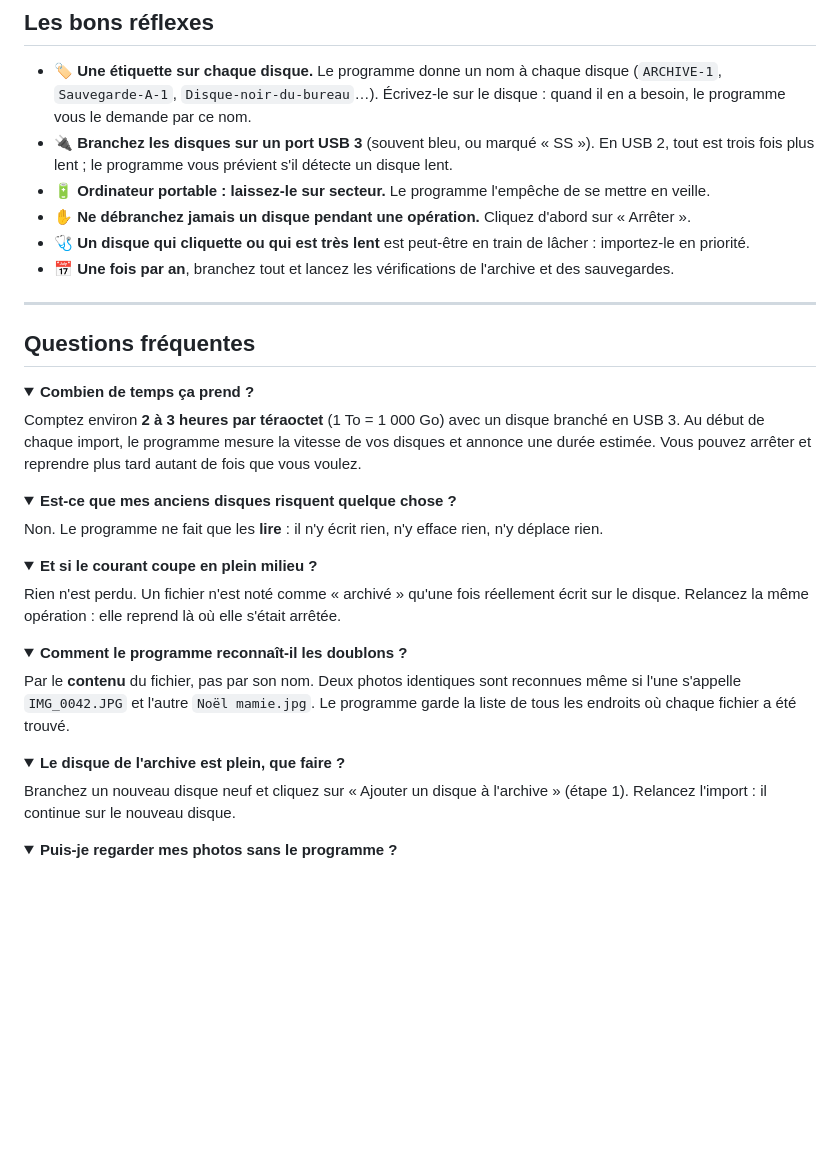
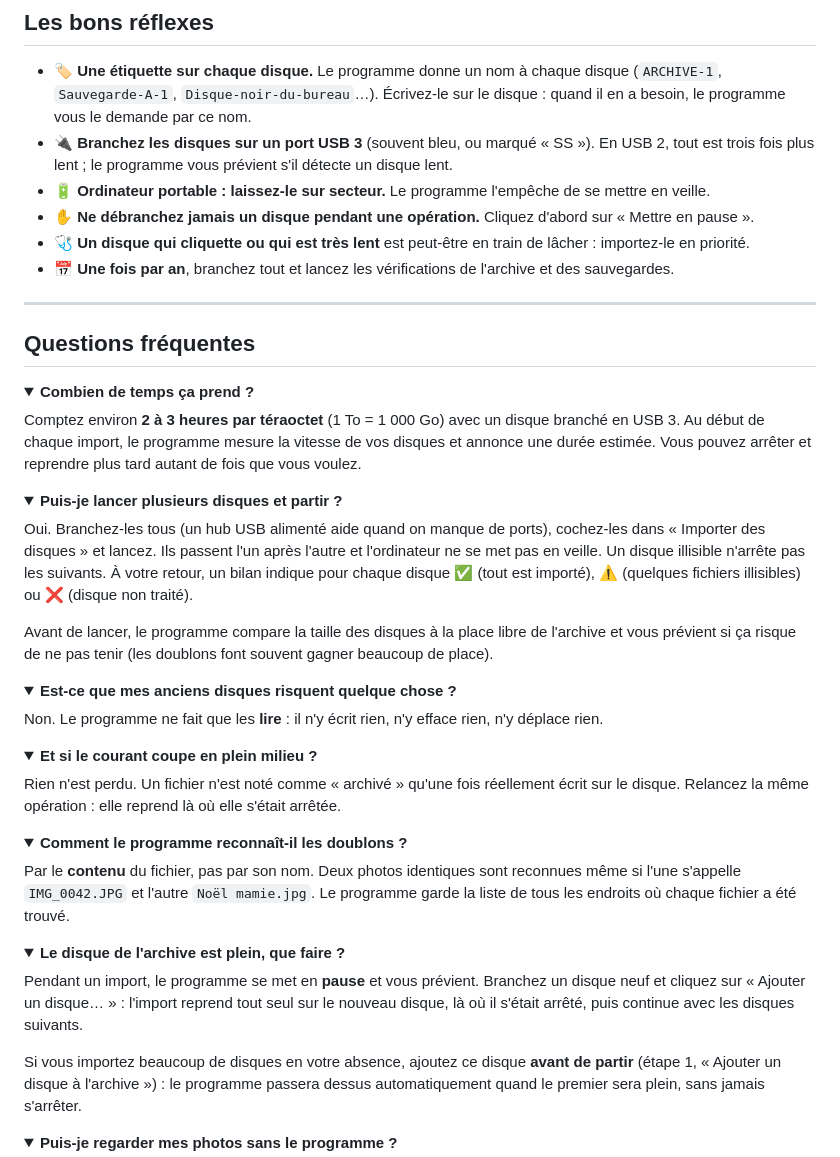
Before and after one commit to ElMastho/ArchiveFamiliale, a Markdown page: README.md, the part around the change printed below. Drawn GitHub-style; folded sections open; blank space fills up the shorter version.

```diff
--- a/README.md
+++ b/README.md
@@ -94,7 +104,7 @@ restant. Vous pouvez cliquer sur **Arrêter** à tout moment : rien n'est perdu.
 - 🔌 **Branchez les disques sur un port USB 3** (souvent bleu, ou marqué « SS »). En USB 2, tout est
   trois fois plus lent ; le programme vous prévient s'il détecte un disque lent.
 - 🔋 **Ordinateur portable : laissez-le sur secteur.** Le programme l'empêche de se mettre en veille.
-- ✋ **Ne débranchez jamais un disque pendant une opération.** Cliquez d'abord sur « Arrêter ».
+- ✋ **Ne débranchez jamais un disque pendant une opération.** Cliquez d'abord sur « Mettre en pause ».
 - 🩺 **Un disque qui cliquette ou qui est très lent** est peut-être en train de lâcher : importez-le
   en priorité.
 - 📅 **Une fois par an**, branchez tout et lancez les vérifications de l'archive et des sauvegardes.
@@ -109,6 +119,18 @@ restant. Vous pouvez cliquer sur **Arrêter** à tout moment : rien n'est perdu.
 Comptez environ **2 à 3 heures par téraoctet** (1 To = 1 000 Go) avec un disque branché en USB 3.
 Au début de chaque import, le programme mesure la vitesse de vos disques et annonce une durée
 estimée. Vous pouvez arrêter et reprendre plus tard autant de fois que vous voulez.
+</details>
+
+<details>
+<summary><b>Puis-je lancer plusieurs disques et partir ?</b></summary>
+
+Oui. Branchez-les tous (un hub USB alimenté aide quand on manque de ports), cochez-les dans
+« Importer des disques » et lancez. Ils passent l'un après l'autre et l'ordinateur ne se met pas en
+veille. Un disque illisible n'arrête pas les suivants. À votre retour, un bilan indique pour chaque
+disque ✅ (tout est importé), ⚠️ (quelques fichiers illisibles) ou ❌ (disque non traité).
+
+Avant de lancer, le programme compare la taille des disques à la place libre de l'archive et vous
+prévient si ça risque de ne pas tenir (les doublons font souvent gagner beaucoup de place).
 </details>
 
 <details>
@@ -135,8 +157,13 @@ où chaque fichier a été trouvé.
 <details>
 <summary><b>Le disque de l'archive est plein, que faire ?</b></summary>
 
-Branchez un nouveau disque neuf et cliquez sur « Ajouter un disque à l'archive » (étape 1). Relancez
-l'import : il continue sur le nouveau disque.
+Pendant un import, le programme se met en **pause** et vous prévient. Branchez un disque neuf et
+cliquez sur « Ajouter un disque… » : l'import reprend tout seul sur le nouveau disque, là où il s'était
+arrêté, puis continue avec les disques suivants.
+
+Si vous importez beaucoup de disques en votre absence, ajoutez ce disque **avant de partir** (étape 1,
+« Ajouter un disque à l'archive ») : le programme passera dessus automatiquement quand le premier sera
+plein, sans jamais s'arrêter.
 </details>
 
 <details>
```
Also changed, not shown: other parts of README.md (+15 -5 lines), CHANGELOG.md (+24 -0 lines), docs/TECHNIQUE.md (+12 -1 lines), docs/images/accueil.png, docs/images/import-en-cours.png, docs/images/plusieurs-disques.png (added), docs/images/premier-lancement.png, 4 other files.
